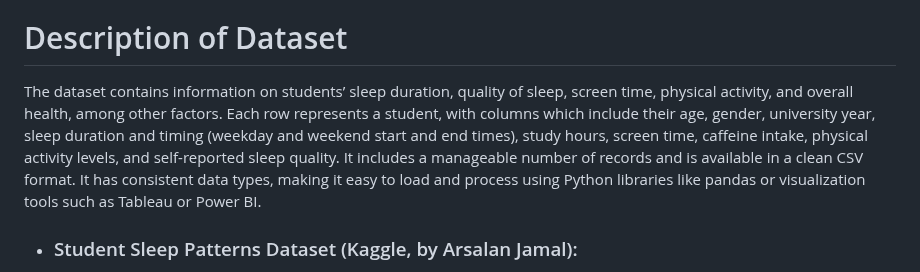
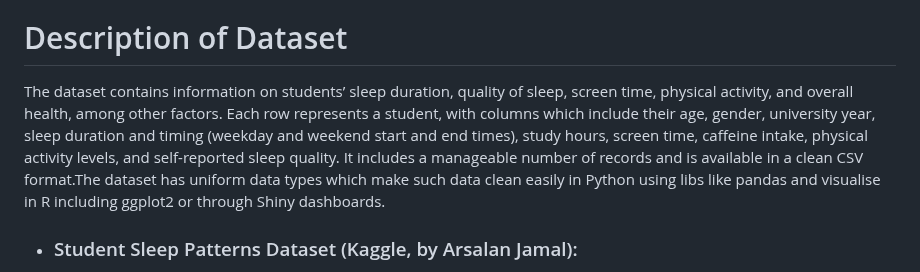
Before and after one commit to SENG8081/SENG8081-S25-Team7, a Markdown page: README.md, the part around the change. Rendered like a GitHub page.

Commit message:
Update README.md
Updated the Description of Dataset

```diff
--- a/README.md
+++ b/README.md
@@ -36,7 +36,7 @@ Through these trends, we would like to emphasize the significance of sleep as th
 
 
 # Description of Dataset
-The dataset contains information on students’ sleep duration, quality of sleep, screen time, physical activity, and overall health, among other factors. Each row represents a student, with columns which include their age, gender, university year, sleep duration and timing (weekday and weekend start and end times), study hours, screen time, caffeine intake, physical activity levels, and self-reported sleep quality. It includes a manageable number of records and is available in a clean CSV format.  It has consistent data types, making it easy to load and process using Python libraries like pandas or visualization tools such as Tableau or Power BI.
+The dataset contains information on students’ sleep duration, quality of sleep, screen time, physical activity, and overall health, among other factors. Each row represents a student, with columns which include their age, gender, university year, sleep duration and timing (weekday and weekend start and end times), study hours, screen time, caffeine intake, physical activity levels, and self-reported sleep quality. It includes a manageable number of records and is available in a clean CSV format.The dataset has uniform data types which make such data clean easily in Python using libs like pandas and visualise in R including ggplot2 or through Shiny dashboards.
 
 - ### Student Sleep Patterns Dataset (Kaggle, by Arsalan Jamal):
 The data has a good structure and the variables present in the data are the hours of sleep, quality of sleep, the time spent using screens, stress, study time, and physical activity. It was best suited to conduct statistical and visual analysis to determine some patterns of student sleeping behavior.
```
